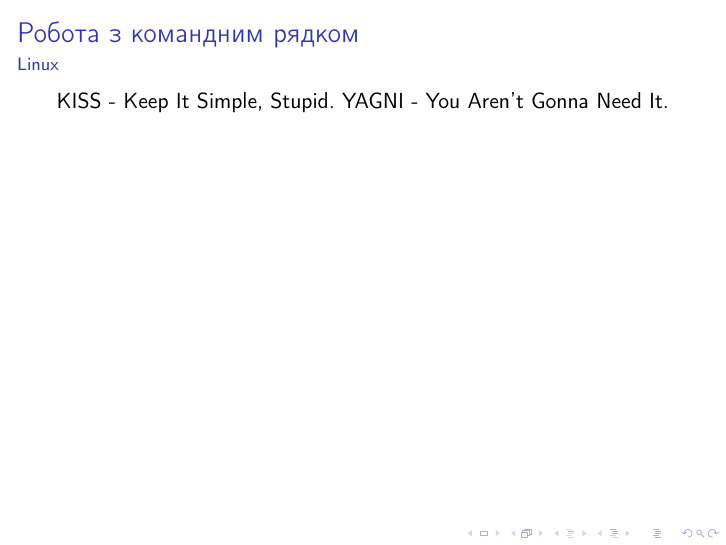
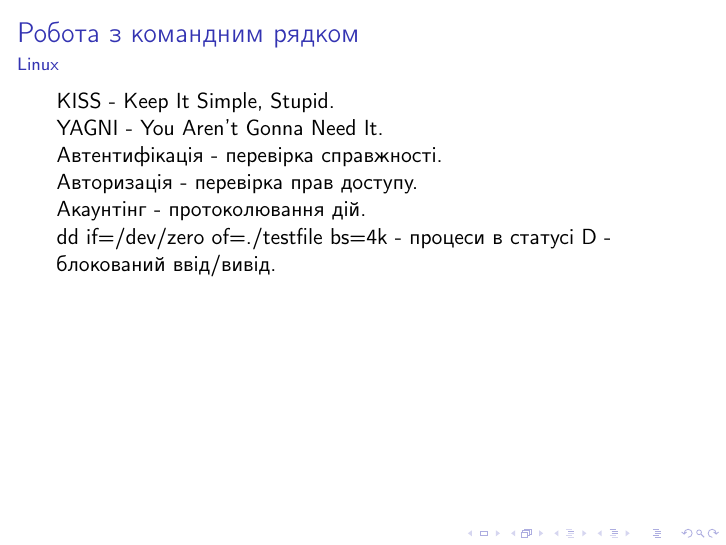
Before and after one commit to mmlegenkiy/technostreamvideo, LaTeX slides (Molchanov.tex): page 2 of 2. Compiled offline with pdfLaTeX.

Commit message:
lekcia4 00:30:04

```diff
--- a/Molchanov.tex
+++ b/Molchanov.tex
@@ -66,7 +66,16 @@
 	\frametitle{\insertsection}
 	\framesubtitle{\insertsubsection}
 KISS - Keep It Simple, Stupid.
+
 YAGNI - You Aren't Gonna Need It.
+
+Автентифікація - перевірка справжності.
+
+Авторизація - перевірка прав доступу.
+
+Акаунтінг - протоколювання дій.
+
+dd if=/dev/zero of=./testfile bs=4k - процеси в статусі D - блокований ввід/вивід.
 \end{frame}
 
 
```
